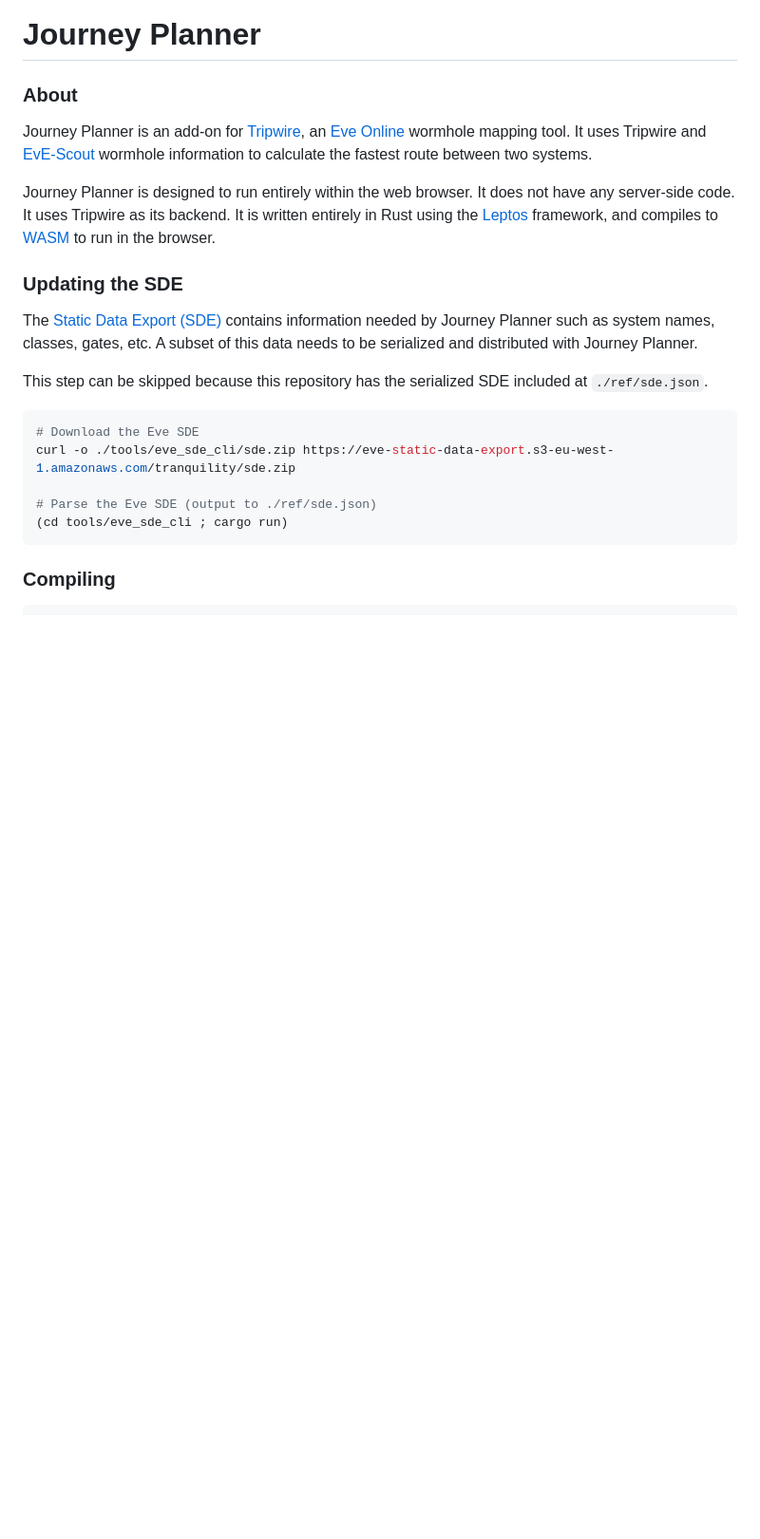
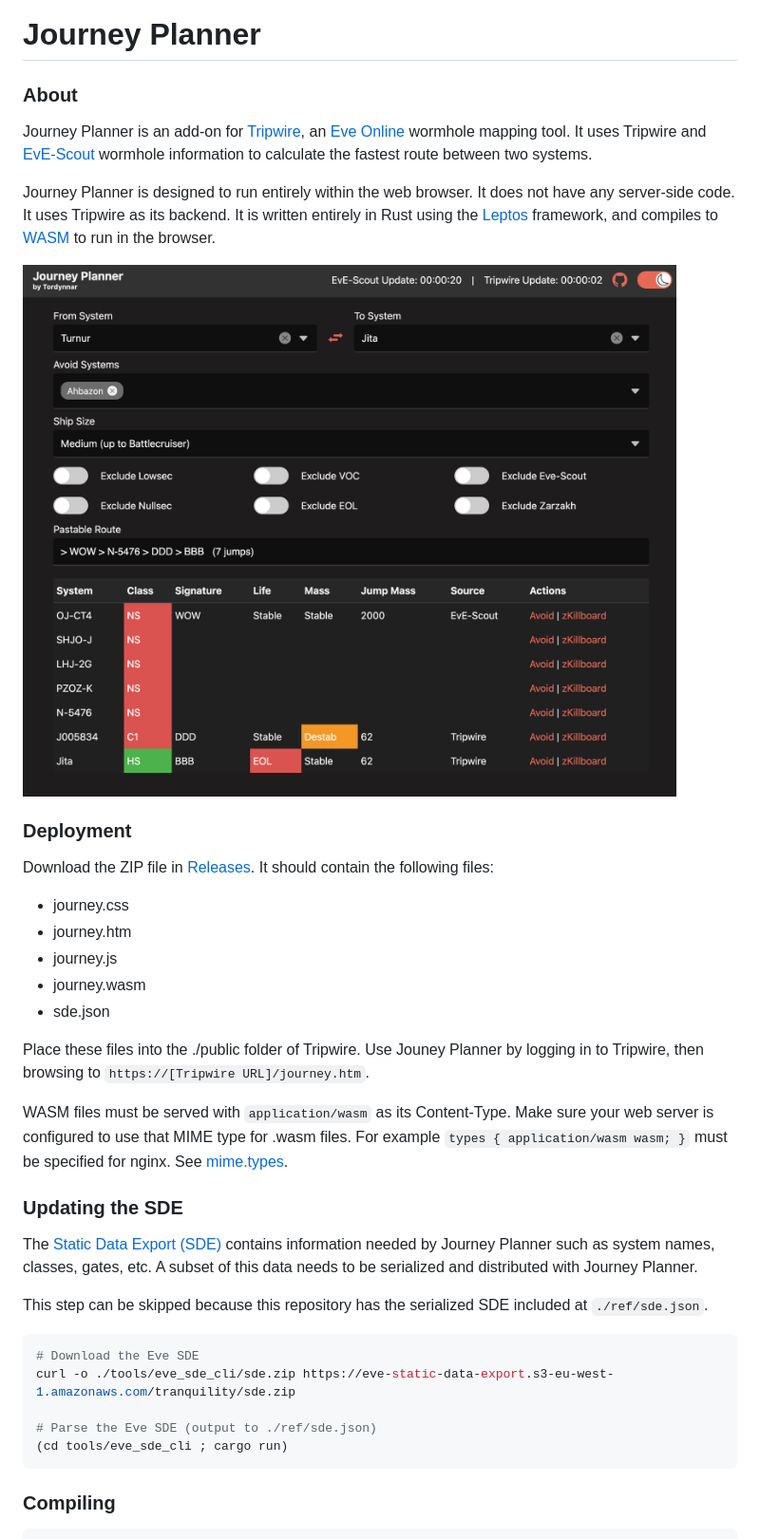
Before and after one commit to tordynnar/rustjourneyplanner, a Markdown page: README.md, the part around the change. Shown: that part at 95% size. Drawn GitHub-style; pictures changed too: screenshot.png (added); blank space fills up the shorter version.

Commit message:
Updated README and fixed bundle script

```diff
--- a/README.md
+++ b/README.md
@@ -9,6 +9,25 @@ route between two systems.
 Journey Planner is designed to run entirely within the web browser. It does not have any server-side code. It uses Tripwire as
 its backend. It is written entirely in Rust using the [Leptos](https://leptos.dev/) framework, and compiles to
 [WASM](https://webassembly.org/) to run in the browser.
+
+![screenshot](https://github.com/tordynnar/rustjourneyplanner/raw/master/screenshot.png)
+
+### Deployment
+
+Download the ZIP file in [Releases](https://github.com/tordynnar/rustjourneyplanner/releases). It should contain the following files:
+
+- journey.css
+- journey.htm
+- journey.js
+- journey.wasm
+- sde.json
+
+Place these files into the ./public folder of Tripwire. Use Jouney Planner by logging in to Tripwire, then browsing to
+`https://[Tripwire URL]/journey.htm`.
+
+WASM files must be served with `application/wasm` as its Content-Type. Make sure your web server is configured to use that MIME type
+for .wasm files. For example `types { application/wasm wasm; }` must be specified for nginx. See
+[mime.types](https://github.com/nginx/nginx/blob/master/conf/mime.types).
 
 ### Updating the SDE
 
```
Also changed, not shown: 1 other file.
